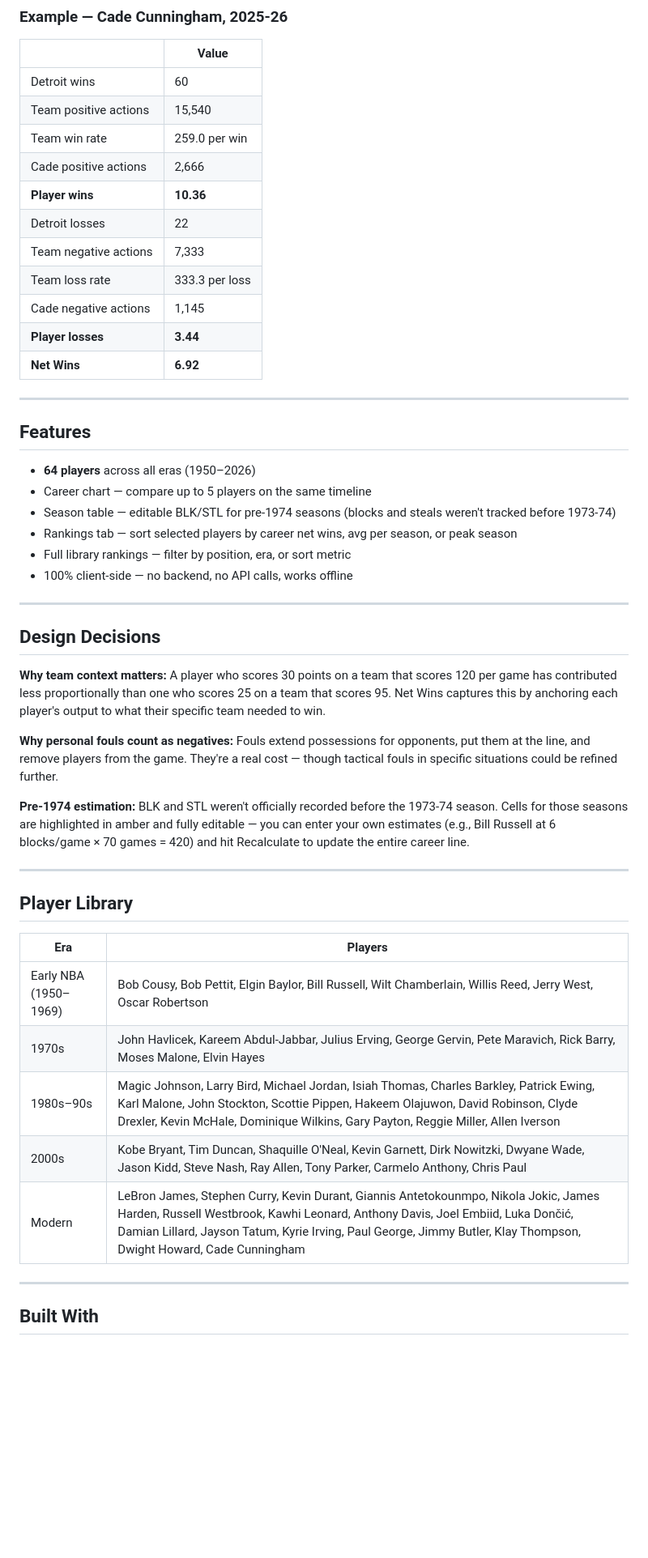
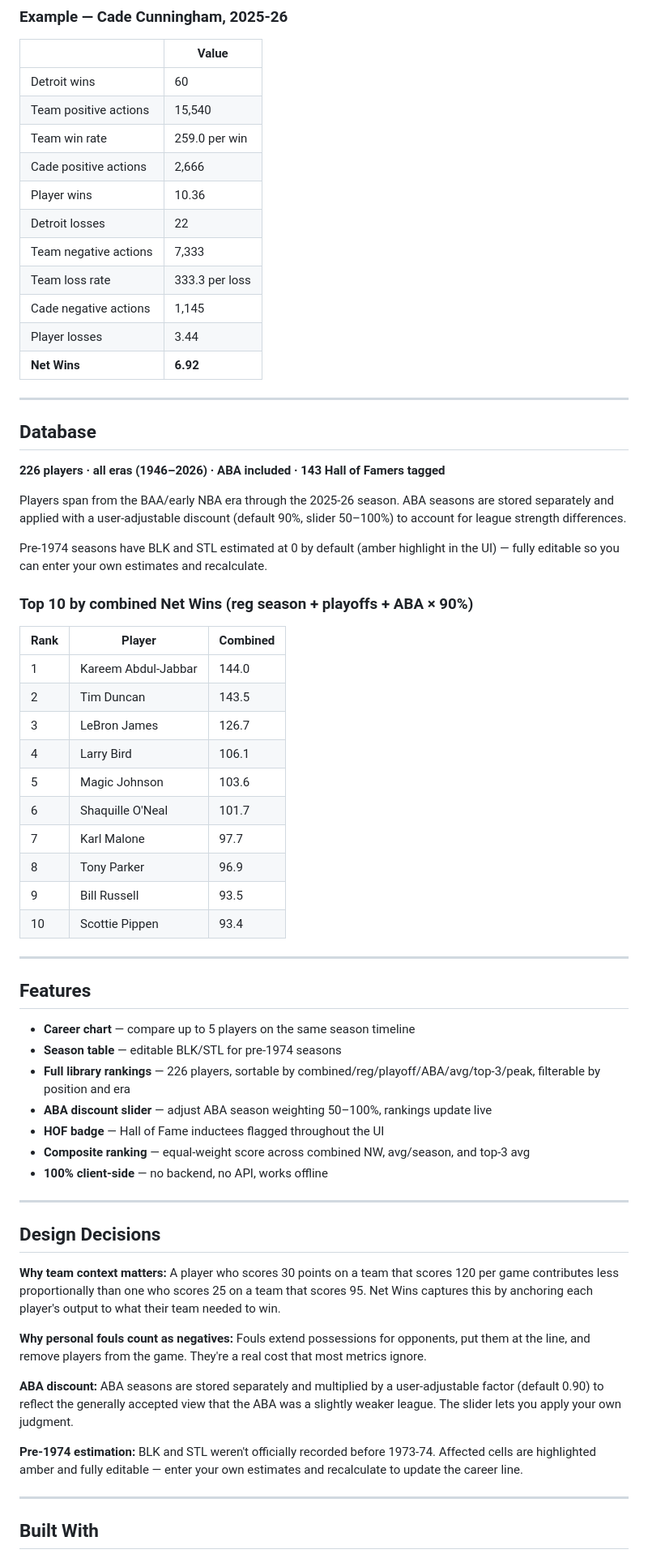
Before and after one commit to willf123/nba-net-wins, a Markdown page: README.md, the part around one of its changes. Shown at 81% size. GitHub-like rendering; blank space fills up the shorter version.

```diff
--- a/README.md
+++ b/README.md
@@ -51,46 +56,62 @@ Net Wins = Player Wins − Player Losses
 | Team positive actions | 15,540 |
 | Team win rate | 259.0 per win |
 | Cade positive actions | 2,666 |
-| **Player wins** | **10.36** |
+| Player wins | 10.36 |
 | Detroit losses | 22 |
 | Team negative actions | 7,333 |
 | Team loss rate | 333.3 per loss |
 | Cade negative actions | 1,145 |
-| **Player losses** | **3.44** |
+| Player losses | 3.44 |
 | **Net Wins** | **6.92** |
+
+---
+
+## Database
+
+**226 players · all eras (1946–2026) · ABA included · 143 Hall of Famers tagged**
+
+Players span from the BAA/early NBA era through the 2025-26 season. ABA seasons are stored separately and applied with a user-adjustable discount (default 90%, slider 50–100%) to account for league strength differences.
+
+Pre-1974 seasons have BLK and STL estimated at 0 by default (amber highlight in the UI) — fully editable so you can enter your own estimates and recalculate.
+
+### Top 10 by combined Net Wins (reg season + playoffs + ABA × 90%)
+
+| Rank | Player | Combined |
+|------|--------|----------|
+| 1 | Kareem Abdul-Jabbar | 144.0 |
+| 2 | Tim Duncan | 143.5 |
+| 3 | LeBron James | 126.7 |
+| 4 | Larry Bird | 106.1 |
+| 5 | Magic Johnson | 103.6 |
+| 6 | Shaquille O'Neal | 101.7 |
+| 7 | Karl Malone | 97.7 |
+| 8 | Tony Parker | 96.9 |
+| 9 | Bill Russell | 93.5 |
+| 10 | Scottie Pippen | 93.4 |
 
 ---
 
 ## Features
 
-- **64 players** across all eras (1950–2026)
-- Career chart — compare up to 5 players on the same timeline
-- Season table — editable BLK/STL for pre-1974 seasons (blocks and steals weren't tracked before 1973-74)
-- Rankings tab — sort selected players by career net wins, avg per season, or peak season
-- Full library rankings — filter by position, era, or sort metric
-- 100% client-side — no backend, no API calls, works offline
+- **Career chart** — compare up to 5 players on the same season timeline
+- **Season table** — editable BLK/STL for pre-1974 seasons
+- **Full library rankings** — 226 players, sortable by combined/reg/playoff/ABA/avg/top-3/peak, filterable by position and era
+- **ABA discount slider** — adjust ABA season weighting 50–100%, rankings update live
+- **HOF badge** — Hall of Fame inductees flagged throughout the UI
+- **Composite ranking** — equal-weight score across combined NW, avg/season, and top-3 avg
+- **100% client-side** — no backend, no API, works offline
 
 ---
 
 ## Design Decisions
 
-**Why team context matters:** A player who scores 30 points on a team that scores 120 per game has contributed less proportionally than one who scores 25 on a team that scores 95. Net Wins captures this by anchoring each player's output to what their specific team needed to win.
+**Why team context matters:** A player who scores 30 points on a team that scores 120 per game contributes less proportionally than one who scores 25 on a team that scores 95. Net Wins captures this by anchoring each player's output to what their team needed to win.
 
-**Why personal fouls count as negatives:** Fouls extend possessions for opponents, put them at the line, and remove players from the game. They're a real cost — though tactical fouls in specific situations could be refined further.
+**Why personal fouls count as negatives:** Fouls extend possessions for opponents, put them at the line, and remove players from the game. They're a real cost that most metrics ignore.
 
-**Pre-1974 estimation:** BLK and STL weren't officially recorded before the 1973-74 season. Cells for those seasons are highlighted in amber and fully editable — you can enter your own estimates (e.g., Bill Russell at 6 blocks/game × 70 games = 420) and hit Recalculate to update the entire career line.
+**ABA discount:** ABA seasons are stored separately and multiplied by a user-adjustable factor (default 0.90) to reflect the generally accepted view that the ABA was a slightly weaker league. The slider lets you apply your own judgment.
 
----
-
-## Player Library
-
-| Era | Players |
-|---|---|
-| Early NBA (1950–1969) | Bob Cousy, Bob Pettit, Elgin Baylor, Bill Russell, Wilt Chamberlain, Willis Reed, Jerry West, Oscar Robertson |
-| 1970s | John Havlicek, Kareem Abdul-Jabbar, Julius Erving, George Gervin, Pete Maravich, Rick Barry, Moses Malone, Elvin Hayes |
-| 1980s–90s | Magic Johnson, Larry Bird, Michael Jordan, Isiah Thomas, Charles Barkley, Patrick Ewing, Karl Malone, John Stockton, Scottie Pippen, Hakeem Olajuwon, David Robinson, Clyde Drexler, Kevin McHale, Dominique Wilkins, Gary Payton, Reggie Miller, Allen Iverson |
-| 2000s | Kobe Bryant, Tim Duncan, Shaquille O'Neal, Kevin Garnett, Dirk Nowitzki, Dwyane Wade, Jason Kidd, Steve Nash, Ray Allen, Tony Parker, Carmelo Anthony, Chris Paul |
-| Modern | LeBron James, Stephen Curry, Kevin Durant, Giannis Antetokounmpo, Nikola Jokic, James Harden, Russell Westbrook, Kawhi Leonard, Anthony Davis, Joel Embiid, Luka Dončić, Damian Lillard, Jayson Tatum, Kyrie Irving, Paul George, Jimmy Butler, Klay Thompson, Dwight Howard, Cade Cunningham |
+**Pre-1974 estimation:** BLK and STL weren't officially recorded before 1973-74. Affected cells are highlighted amber and fully editable — enter your own estimates and recalculate to update the career line.
 
 ---
 
```
Also changed, not shown: other parts of README.md (+16 -12 lines).
